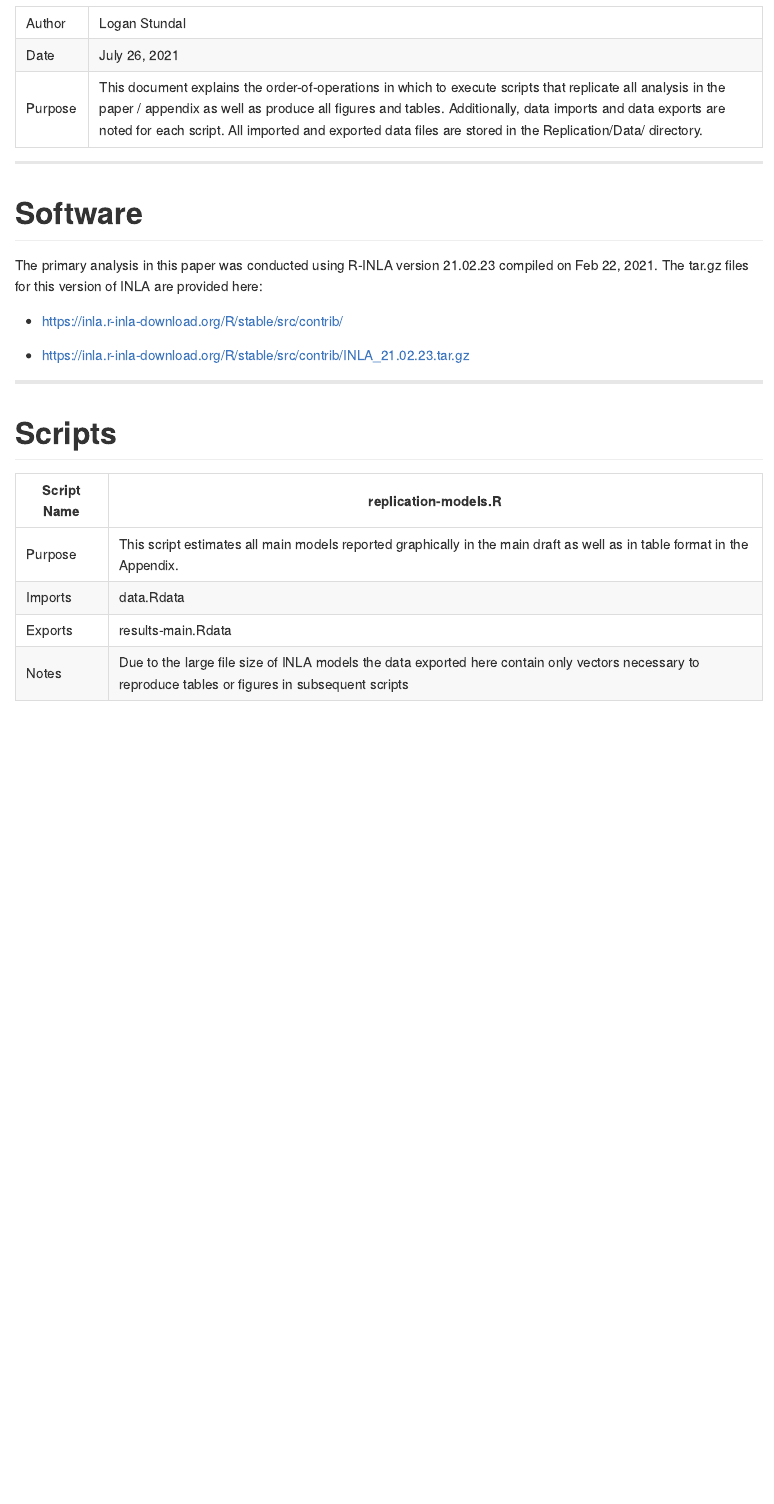
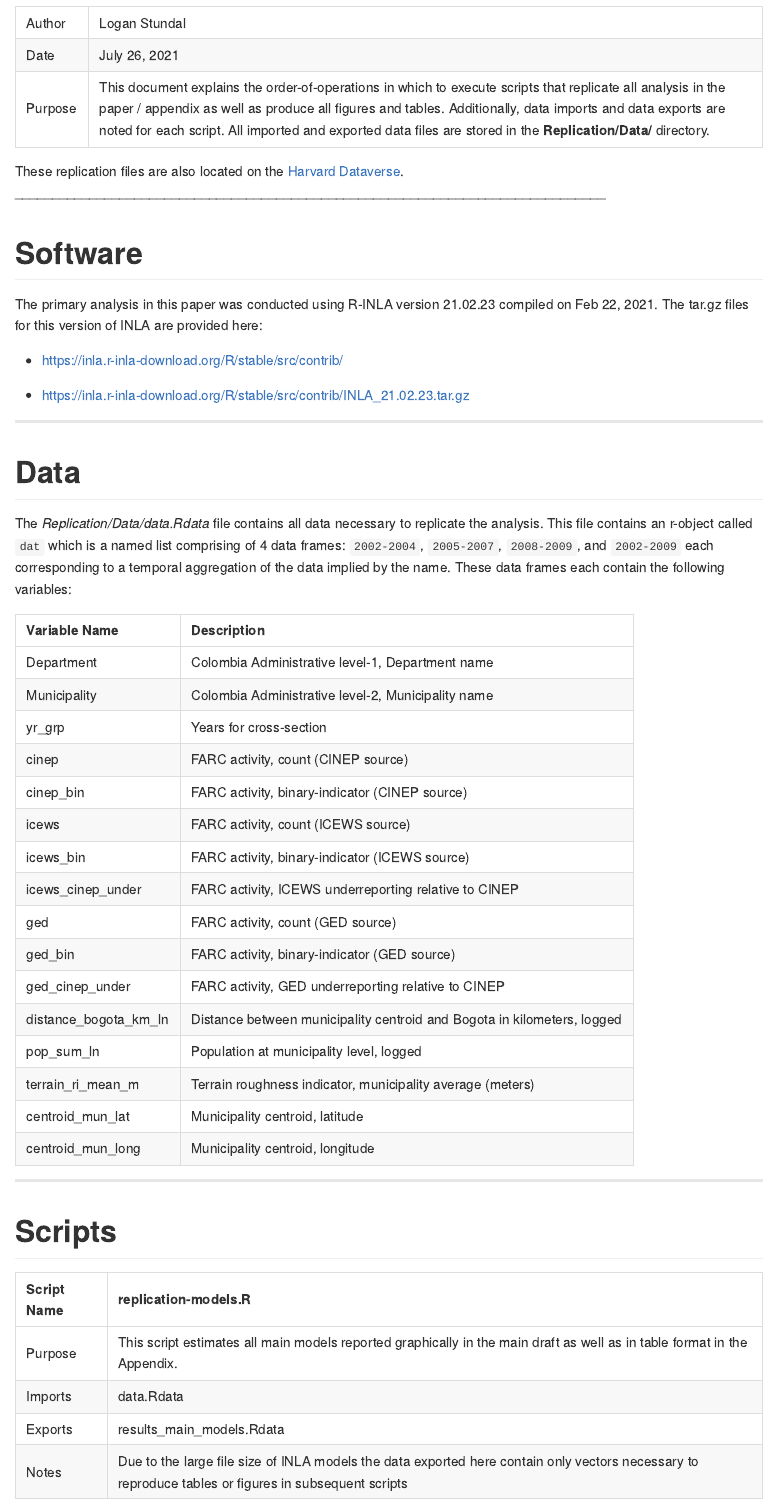
Before and after one commit to loganstundal/EventData-Space-Colombia, an R Markdown document (Replication/README.Rmd): the page in a window 1100 px wide, from 250 px down. The pictures show the output file Replication/README.md that the author committed with the source, drawn offline in the style of GitHub.

Commit message:
Readme and gitignore changes

```diff
--- a/Replication/README.Rmd
+++ b/Replication/README.Rmd
@@ -16,7 +16,9 @@ _______________________________________________________________________________
 | ------- | ------------- |
 | Author  | Logan Stundal |
 | Date    | July 26, 2021 |
-| Purpose | This document explains the order-of-operations in which to execute scripts that replicate all analysis in the paper / appendix as well as produce all figures and tables. Additionally, data imports and data exports are noted for each script. All imported and exported data files are stored in the Replication/Data/ directory. |
+| Purpose | This document explains the order-of-operations in which to execute scripts that replicate all analysis in the paper / appendix as well as produce all figures and tables. Additionally, data imports and data exports are noted for each script. All imported and exported data files are stored in the **Replication/Data/** directory. |
+
+These replication files are also located on the [Harvard Dataverse](here.com).
 _______________________________________________________________________________
 
 # Software
@@ -29,14 +31,39 @@ provided here:
 
 _______________________________________________________________________________
 
+# Data
+
+The *Replication/Data/data.Rdata* file contains all data necessary to replicate the analysis. This file contains an r-object called `dat` which is a named list comprising of 4 data frames: `2002-2004`, `2005-2007`, `2008-2009`, and `2002-2009` each corresponding to a temporal aggregation of the data implied by the name. These data frames each contain the following variables:
+
+| Variable Name         | Description                                                             |
+| :-------------------- | :---------------------------------------------------------------------- |
+| Department            | Colombia Administrative level-1, Department name                        |
+| Municipality          | Colombia Administrative level-2, Municipality name                      |
+| yr_grp                | Years for cross-section                                                 |
+| cinep                 | FARC activity, count (CINEP source)                                     |
+| cinep_bin             | FARC activity, binary-indicator (CINEP source)                          |
+| icews                 | FARC activity, count (ICEWS source)                                     |
+| icews_bin             | FARC activity, binary-indicator (ICEWS source)                          |
+| icews_cinep_under     | FARC activity, ICEWS underreporting relative to CINEP                   |
+| ged                   | FARC activity, count (GED source)                                       |
+| ged_bin               | FARC activity, binary-indicator (GED source)                            |
+| ged_cinep_under       | FARC activity, GED underreporting relative to CINEP                     |
+| distance_bogota_km_ln | Distance between municipality centroid and Bogota in kilometers, logged |
+| pop_sum_ln            | Population at municipality level, logged                                |
+| terrain_ri_mean_m     | Terrain roughness indicator, municipality average (meters)              |
+| centroid_mun_lat      | Municipality centroid, latitude                                         |
+| centroid_mun_long     | Municipality centroid, longitude                                        |
+_______________________________________________________________________________
+
+
 
 # Scripts
 
 | Script Name  | **replication-models.R** |
-| ------------ | ------------ |
+| :----------- | :----------- |
 | Purpose      | This script estimates all main models reported graphically in the main draft as well as in table format in the Appendix. |
 | Imports      | data.Rdata |
-| Exports      | results-main.Rdata |
+| Exports      | results_main_models.Rdata |
 | Notes        | Due to the large file size of INLA models the data exported here contain only vectors necessary to reproduce tables or figures in  subsequent scripts |
 
 
```
Also changed, not shown: Replication/README.md, Replication/README.Rmd (21 more changed lines), 1 other file.
